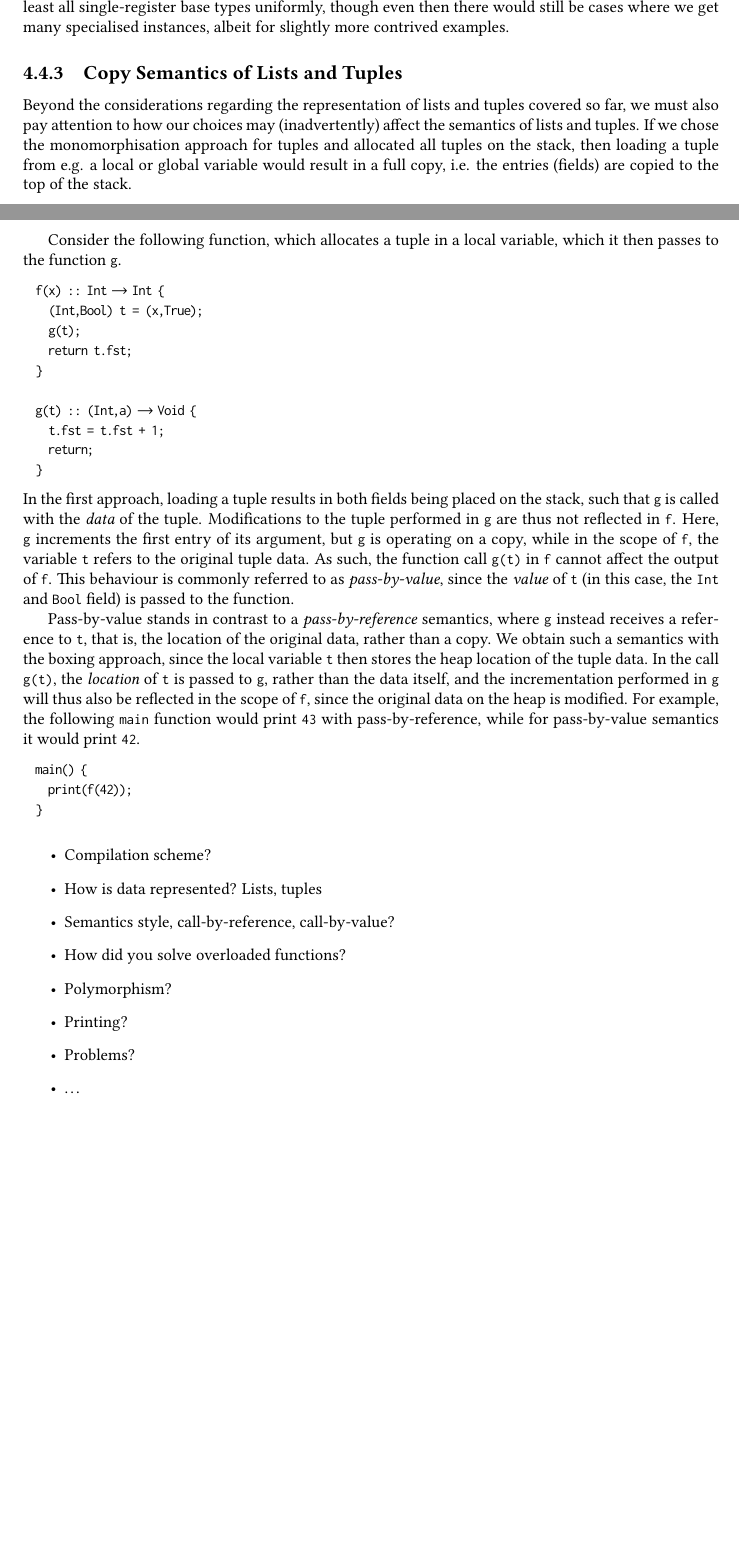
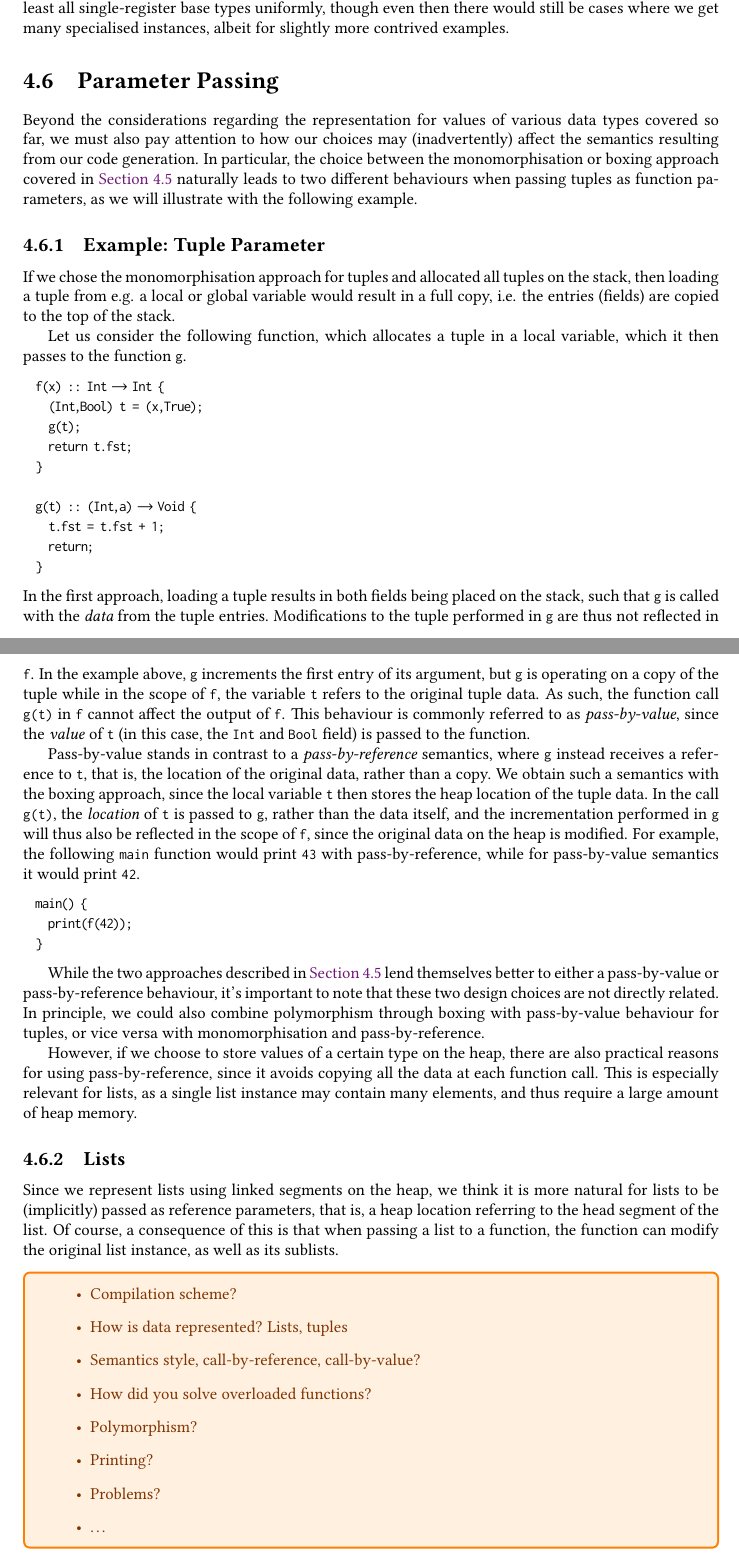
Before and after one commit to davidlaewen/compiler-construction, a LaTeX thesis (report/report.tex, which reads report/content/code-generation.tex): two parts of pages 17 and 18 of 23 before the commit and two parts of pages 18 and 19 of 24 after it, joined at a grey line, cut so that both start at the same text, the shorter picture padded with empty space. Compiled offline with pdfLaTeX.

Commit message:
Begin subsection on mutating lists

```diff
--- a/report/content/code-generation.tex
+++ b/report/content/code-generation.tex
@@ -252,17 +295,23 @@ there would still be cases where we get many specialised instances, albeit for
 slightly more contrived examples.
 
 
-\subsection{Copy Semantics of Lists and Tuples}
-Beyond the considerations regarding the representation of lists and tuples
-covered so far, we must also pay attention to how our choices may
-(inadvertently) affect the semantics of lists and tuples.
+\section{Parameter Passing}
+Beyond the considerations regarding the representation for values of various
+data types covered so far, we must also pay attention to how our choices may
+(inadvertently) affect the semantics resulting from our code generation.
+In particular, the choice between the monomorphisation or boxing approach
+covered in \cref{sec:polymorphism-boxing} naturally leads to two different
+behaviours when passing tuples as function parameters, as we will illustrate
+with the following example.
+
+\subsection{Example: Tuple Parameter}
 If we chose the monomorphisation approach for tuples and allocated all tuples on
 the stack, then loading a tuple from e.g. a local or global variable would
 result in a full copy, i.e. the entries (fields) are copied to
 the top of the stack.
 
-Consider the following function, which allocates a tuple in a local variable,
-which it then passes to the function \spl{g}.
+Let us consider the following function, which allocates a tuple in a local
+variable, which it then passes to the function \spl{g}.
 %
 \begin{lstlisting}[language=spl]
   f(x) :: Int -> Int {
@@ -278,10 +327,11 @@ which it then passes to the function \spl{g}.
 \end{lstlisting}
 %
 In the first approach, loading a tuple results in both fields being placed on
-the stack, such that \spl{g} is called with the \emph{data} of the tuple.
-Modifications to the tuple performed in \spl{g} are thus not reflected in \spl{f}. Here, \spl{g} increments the first entry of its argument,
-but \spl{g} is operating on a copy, while in the scope of \spl{f}, the variable
-\spl{t} refers to the original tuple data.
+the stack, such that \spl{g} is called with the \emph{data} from the tuple entries.
+Modifications to the tuple performed in \spl{g} are thus not reflected in
+\spl{f}. In the example above, \spl{g} increments the first entry of its
+argument, but \spl{g} is operating on a copy of the tuple while in the scope of
+\spl{f}, the variable \spl{t} refers to the original tuple data.
 As such, the function call \spl{g(t)} in \spl{f} cannot affect the output of
 \spl{f}. This behaviour is commonly referred to as \emph{pass-by-value}, since
 the \emph{value} of \spl{t} (in this case, the $\Int$ and $\Bool$ field) is
@@ -304,8 +354,35 @@ pass-by-reference, while for pass-by-value semantics it would print \spl{42}.
   }
 \end{lstlisting}
 
+While the two approaches described in \cref{sec:polymorphism-boxing} lend
+themselves better to either a pass-by-value or pass-by-reference behaviour, it's
+important to note that these two design choices are not directly related.
+In principle, we could also combine polymorphism through boxing with
+pass-by-value behaviour for tuples, or vice versa with monomorphisation and
+pass-by-reference.
+
+However, if we choose to store values of a certain type on the heap, there are
+also practical reasons for using pass-by-reference, since it avoids copying all
+the data at each function call.
+This is especially relevant for lists, as a single list instance may contain
+many elements, and thus require a large amount of heap memory.
 
 
+\subsection{Lists}
+Since we represent lists using linked segments on the heap, we think it is more
+natural for lists to be (implicitly) passed as reference parameters, that is, a
+heap location referring to the head segment of the list.
+Of course, a consequence of this is that when passing a list to a function, the
+function can modify the original list instance, as well as its sublists.
+
+
+
+
+
+
+
+
+\begin{todoenv}
   \begin{itemize}
     \item Compilation scheme?
     \item How is data represented? Lists, tuples
```
Also changed, not shown: report/content/code-generation.tex (54 more changed lines), 2 other files. Lines whose indentation alone changed are shown as unchanged.
